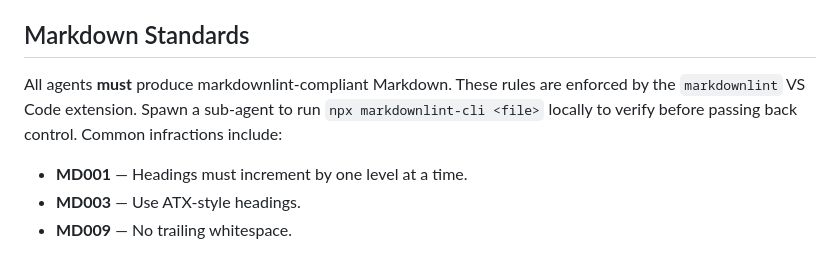
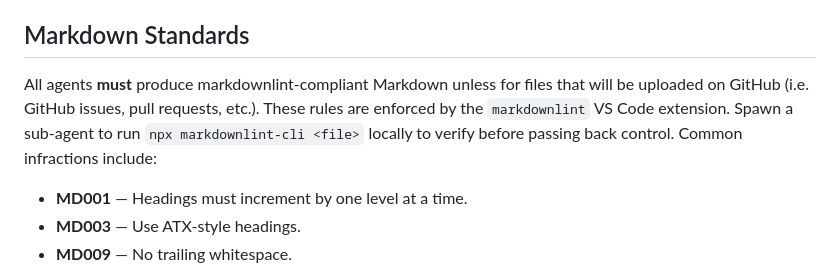
Before and after one commit to andreadifra/andreadifra.github.io, a Markdown page: AGENTS.md, the part around the change. GitHub-like rendering.

Commit message:
chore: update agents.md file

```diff
--- a/AGENTS.md
+++ b/AGENTS.md
@@ -64,7 +64,7 @@ If all else fails, use websearch tools if the tools above don't answer the quest
 
 ## Markdown Standards
 
-All agents **must** produce markdownlint-compliant Markdown. These rules are enforced by the `markdownlint` VS Code extension. Spawn a sub-agent to run `npx markdownlint-cli <file>` locally to verify before passing back control. Common infractions include:
+All agents **must** produce markdownlint-compliant Markdown unless for files that will be uploaded on GitHub (i.e. GitHub issues, pull requests, etc.). These rules are enforced by the `markdownlint` VS Code extension. Spawn a sub-agent to run `npx markdownlint-cli <file>` locally to verify before passing back control. Common infractions include:
 
 - **MD001** — Headings must increment by one level at a time.
 - **MD003** — Use ATX-style headings.
```
